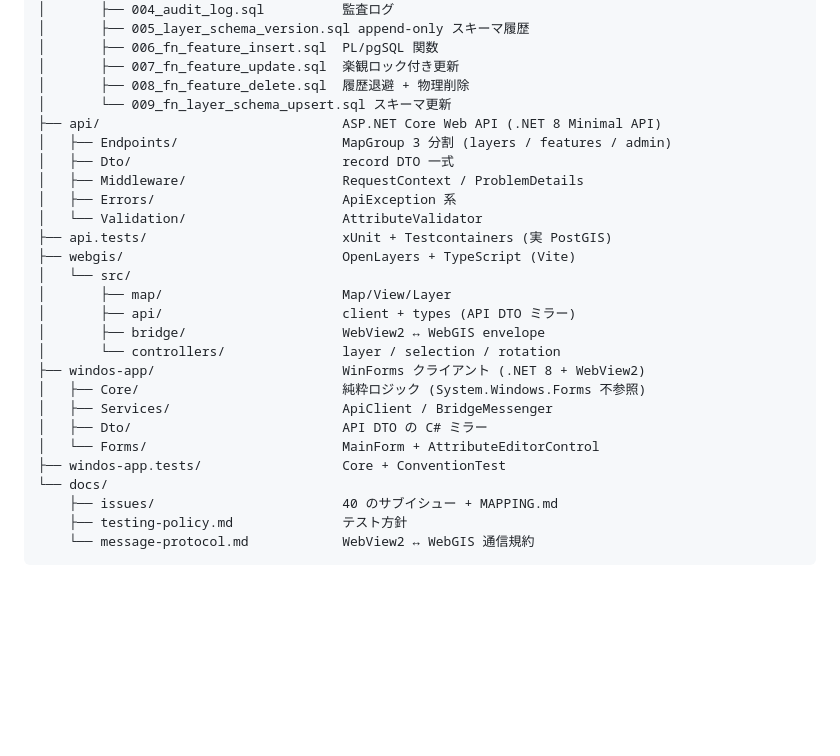
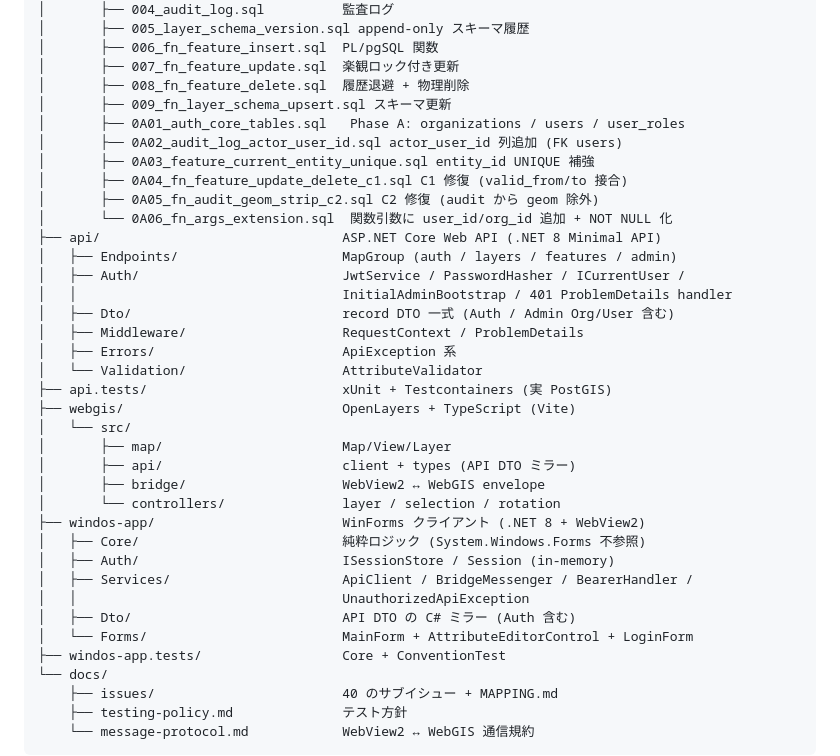
Before and after one commit to KenjiMiyakoshi/agri-gis, a Markdown page: README.md, the part around one of its changes. Drawn GitHub-style; blank space fills up the shorter version.

```diff
--- a/README.md
+++ b/README.md
@@ -24,10 +24,18 @@ agri-gis/
 │       ├── 006_fn_feature_insert.sql  PL/pgSQL 関数
 │       ├── 007_fn_feature_update.sql  楽観ロック付き更新
 │       ├── 008_fn_feature_delete.sql  履歴退避 + 物理削除
-│       └── 009_fn_layer_schema_upsert.sql スキーマ更新
+│       ├── 009_fn_layer_schema_upsert.sql スキーマ更新
+│       ├── 0A01_auth_core_tables.sql   Phase A: organizations / users / user_roles
+│       ├── 0A02_audit_log_actor_user_id.sql actor_user_id 列追加 (FK users)
+│       ├── 0A03_feature_current_entity_unique.sql entity_id UNIQUE 補強
+│       ├── 0A04_fn_feature_update_delete_c1.sql C1 修復 (valid_from/to 接合)
+│       ├── 0A05_fn_audit_geom_strip_c2.sql C2 修復 (audit から geom 除外)
+│       └── 0A06_fn_args_extension.sql  関数引数に user_id/org_id 追加 + NOT NULL 化
 ├── api/                               ASP.NET Core Web API (.NET 8 Minimal API)
-│   ├── Endpoints/                     MapGroup 3 分割 (layers / features / admin)
-│   ├── Dto/                           record DTO 一式
+│   ├── Endpoints/                     MapGroup (auth / layers / features / admin)
+│   ├── Auth/                          JwtService / PasswordHasher / ICurrentUser /
+│   │                                  InitialAdminBootstrap / 401 ProblemDetails handler
+│   ├── Dto/                           record DTO 一式 (Auth / Admin Org/User 含む)
 │   ├── Middleware/                    RequestContext / ProblemDetails
 │   ├── Errors/                        ApiException 系
 │   └── Validation/                    AttributeValidator
@@ -40,9 +48,11 @@ agri-gis/
 │       └── controllers/               layer / selection / rotation
 ├── windos-app/                        WinForms クライアント (.NET 8 + WebView2)
 │   ├── Core/                          純粋ロジック (System.Windows.Forms 不参照)
-│   ├── Services/                      ApiClient / BridgeMessenger
-│   ├── Dto/                           API DTO の C# ミラー
-│   └── Forms/                         MainForm + AttributeEditorControl
+│   ├── Auth/                          ISessionStore / Session (in-memory)
+│   ├── Services/                      ApiClient / BridgeMessenger / BearerHandler /
+│   │                                  UnauthorizedApiException
+│   ├── Dto/                           API DTO の C# ミラー (Auth 含む)
+│   └── Forms/                         MainForm + AttributeEditorControl + LoginForm
 ├── windos-app.tests/                  Core + ConventionTest
 └── docs/
     ├── issues/                        40 のサブイシュー + MAPPING.md
```
Also changed, not shown: other parts of README.md (+57 -17 lines).
